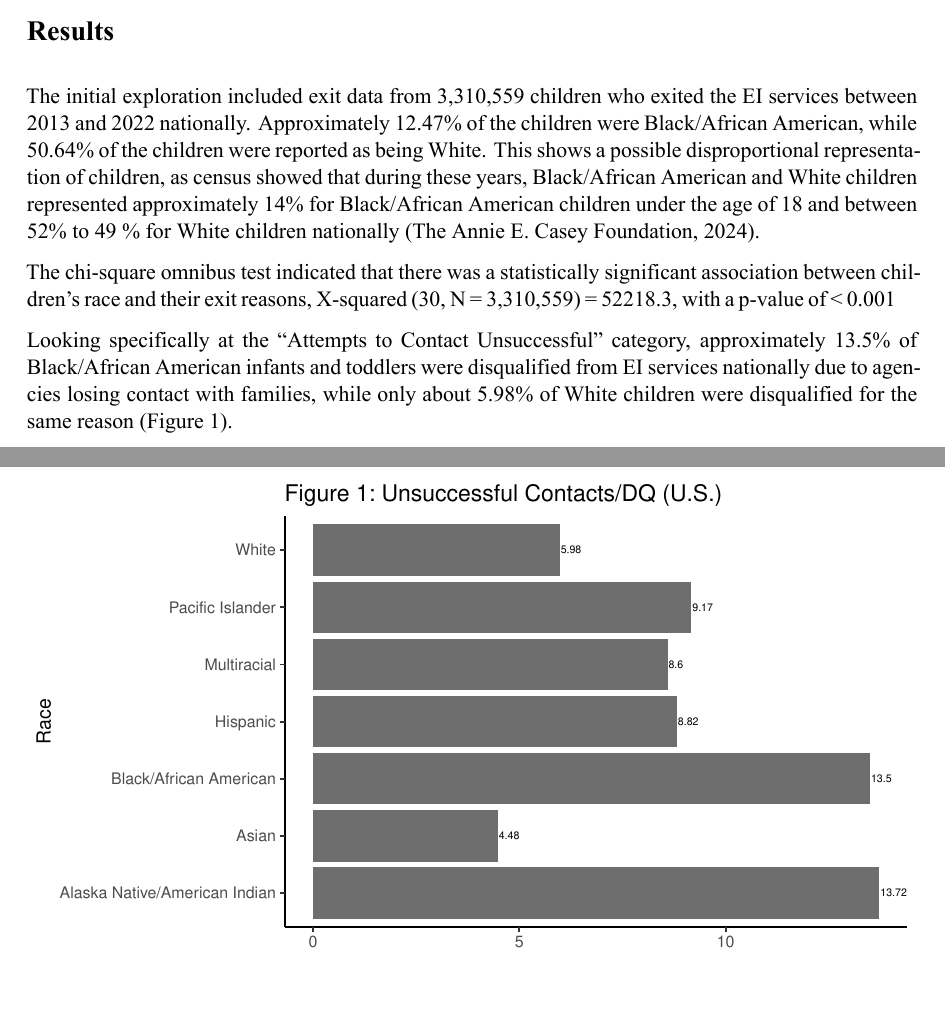
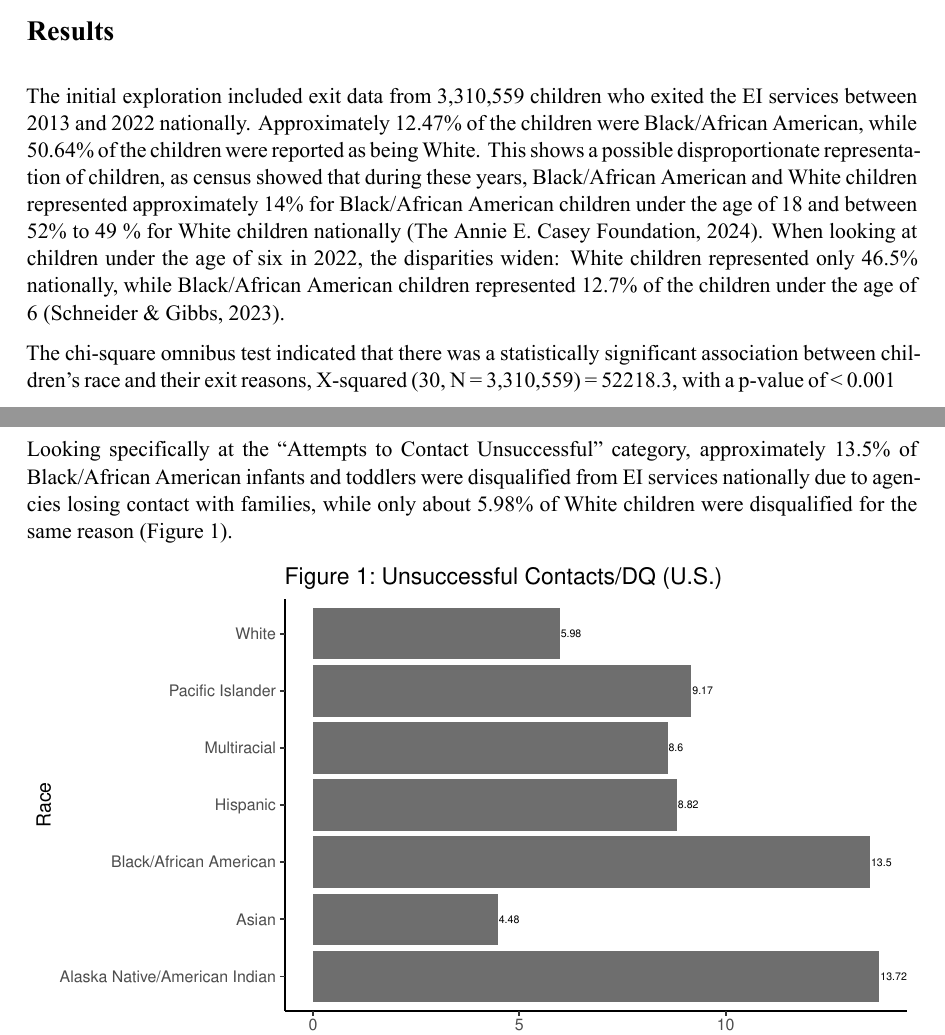
Before and after one commit to maihata/EIExitbyRace, a Quarto document (Script/v1.qmd): two parts of pages 3 and 4 of 9, joined at a grey line, cut so that both start at the same text, the shorter picture padded with empty space. The pictures show the output file Script/v1.pdf that the author committed with the source.

Commit message:
Added the new demographic info for kiddos under 6

````diff
--- a/Script/v1.qmd
+++ b/Script/v1.qmd
@@ -181,7 +181,7 @@ oregon_by_race <- byrace %>%
   mutate(percentage = round(total_exit/sum(total_exit), digits = 3)*100)
 ```
 
-The initial exploration included exit data from 3,310,559 children who exited the EI services between 2013 and 2022 nationally. Approximately `r area_by_race %>% filter(race == "BL") %>% pull(percentage)`% of the children were Black/African American, while `r area_by_race %>% filter(race == "WH") %>% pull(percentage)`% of the children were reported as being White. This shows a possible disproportional representation of children, as census showed that during these years, Black/African American and White children represented approximately 14% for Black/African American children under the age of 18 and between 52% to 49 % for White children nationally (The Annie E. Casey Foundation, 2024).
+The initial exploration included exit data from 3,310,559 children who exited the EI services between 2013 and 2022 nationally. Approximately `r area_by_race %>% filter(race == "BL") %>% pull(percentage)`% of the children were Black/African American, while `r area_by_race %>% filter(race == "WH") %>% pull(percentage)`% of the children were reported as being White. This shows a possible disproportionate representation of children, as census showed that during these years, Black/African American and White children represented approximately 14% for Black/African American children under the age of 18 and between 52% to 49 % for White children nationally (The Annie E. Casey Foundation, 2024). When looking at children under the age of six in 2022, the disparities widen: White children represented only 46.5% nationally, while Black/African American children represented 12.7% of the children under the age of 6 (Schneider & Gibbs, 2023).
 
 The chi-square omnibus test indicated that there was a statistically significant association between children's race and their exit reasons, X-squared (30, N = 3,310,559) = `r format(round(omni_statistic, digits = 2), scientific = FALSE)`, with a p-value of `r ifelse(omni_p_value < 0.001, "< 0.001", round(omni_p_value, 3))`
 
````
Also changed, not shown: Script/v1.pdf, Script/v1.qmd (2 more changed lines).
